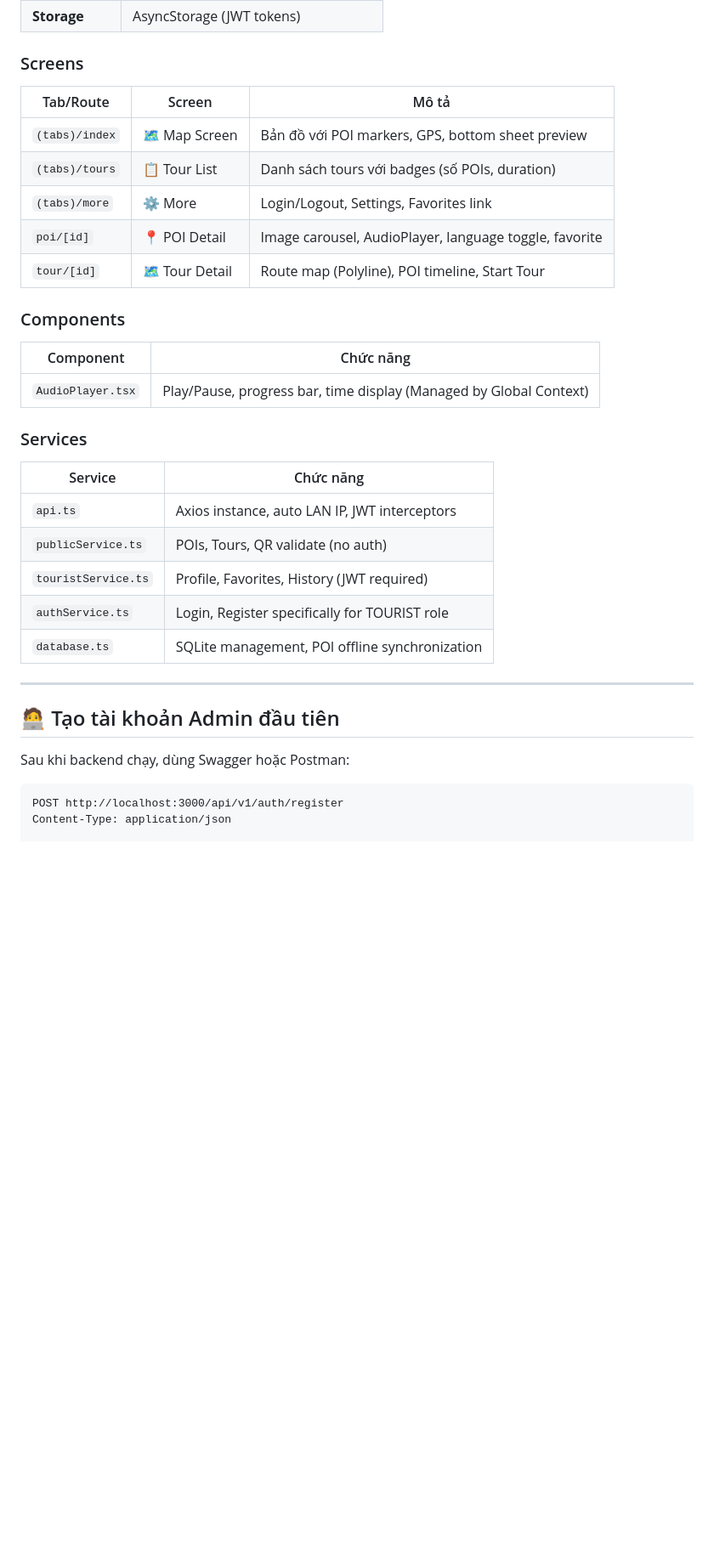
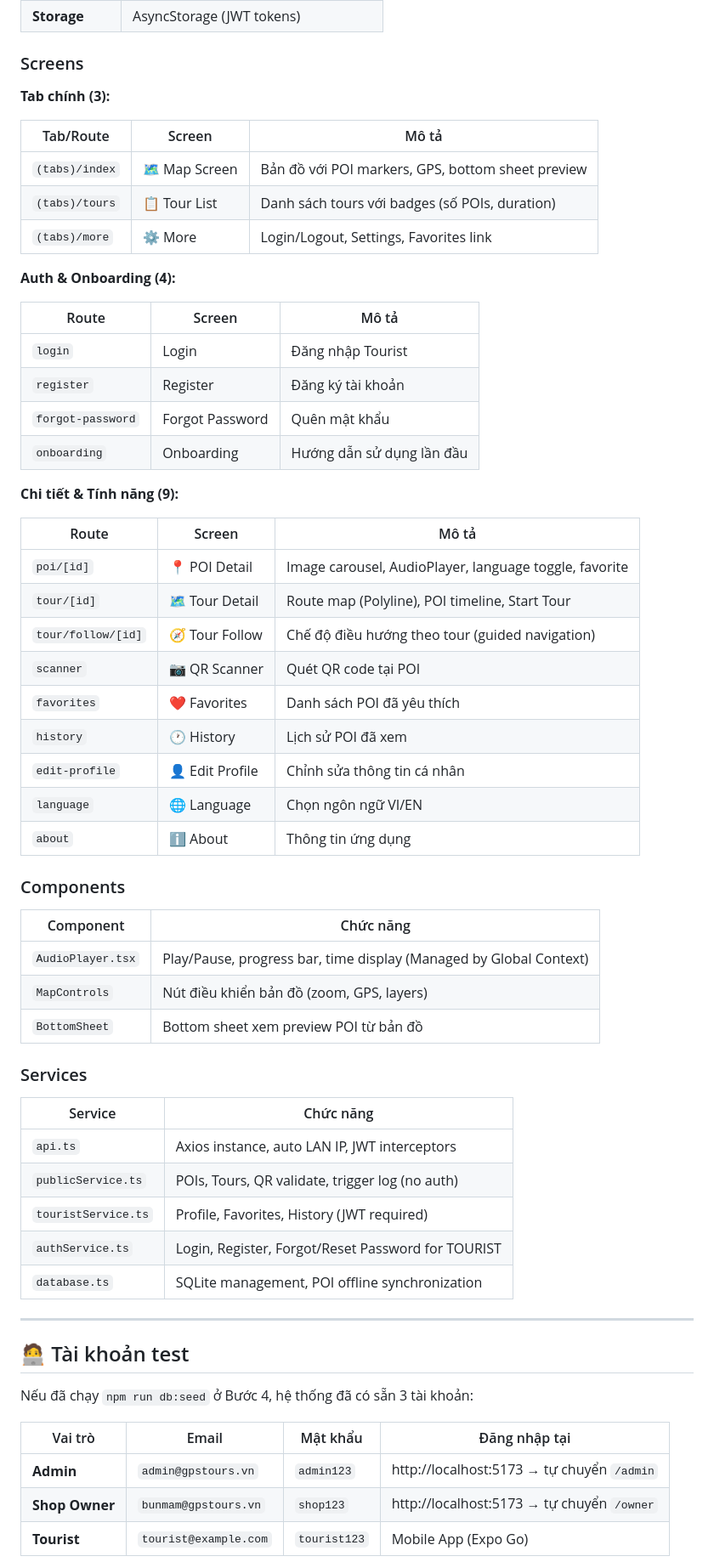
Before and after one commit to Ttuandatt/Seminar, a Markdown page: README.md, the part around one of its changes. Shown at 85% size. Rendered like a GitHub page; blank space fills up the shorter version.

````diff
--- a/README.md
+++ b/README.md
@@ -271,37 +309,64 @@ Truy cập http://localhost:3000/api/docs khi backend đang chạy để:
 
 ### Screens
 
+**Tab chính (3):**
+
 | Tab/Route | Screen | Mô tả |
 |-----------|--------|--------|
 | `(tabs)/index` | 🗺️ Map Screen | Bản đồ với POI markers, GPS, bottom sheet preview |
 | `(tabs)/tours` | 📋 Tour List | Danh sách tours với badges (số POIs, duration) |
 | `(tabs)/more` | ⚙️ More | Login/Logout, Settings, Favorites link |
+
+**Auth & Onboarding (4):**
+
+| Route | Screen | Mô tả |
+|-------|--------|--------|
+| `login` | Login | Đăng nhập Tourist |
+| `register` | Register | Đăng ký tài khoản |
+| `forgot-password` | Forgot Password | Quên mật khẩu |
+| `onboarding` | Onboarding | Hướng dẫn sử dụng lần đầu |
+
+**Chi tiết & Tính năng (9):**
+
+| Route | Screen | Mô tả |
+|-------|--------|--------|
 | `poi/[id]` | 📍 POI Detail | Image carousel, AudioPlayer, language toggle, favorite |
 | `tour/[id]` | 🗺️ Tour Detail | Route map (Polyline), POI timeline, Start Tour |
+| `tour/follow/[id]` | 🧭 Tour Follow | Chế độ điều hướng theo tour (guided navigation) |
+| `scanner` | 📷 QR Scanner | Quét QR code tại POI |
+| `favorites` | ❤️ Favorites | Danh sách POI đã yêu thích |
+| `history` | 🕐 History | Lịch sử POI đã xem |
+| `edit-profile` | 👤 Edit Profile | Chỉnh sửa thông tin cá nhân |
+| `language` | 🌐 Language | Chọn ngôn ngữ VI/EN |
+| `about` | ℹ️ About | Thông tin ứng dụng |
 
 ### Components
 
 | Component | Chức năng |
 |-----------|-----------|
 | `AudioPlayer.tsx` | Play/Pause, progress bar, time display (Managed by Global Context) |
+| `MapControls` | Nút điều khiển bản đồ (zoom, GPS, layers) |
+| `BottomSheet` | Bottom sheet xem preview POI từ bản đồ |
 
 ### Services
 
 | Service | Chức năng |
 |---------|-----------|
 | `api.ts` | Axios instance, auto LAN IP, JWT interceptors |
-| `publicService.ts` | POIs, Tours, QR validate (no auth) |
+| `publicService.ts` | POIs, Tours, QR validate, trigger log (no auth) |
 | `touristService.ts` | Profile, Favorites, History (JWT required) |
-| `authService.ts` | Login, Register specifically for TOURIST role |
+| `authService.ts` | Login, Register, Forgot/Reset Password for TOURIST |
 | `database.ts` | SQLite management, POI offline synchronization |
 
 ---
 
-## 🧑‍💻 Tạo tài khoản Admin đầu tiên
+## 🧑‍💻 Tài khoản test
 
-Sau khi backend chạy, dùng Swagger hoặc Postman:
+Nếu đã chạy `npm run db:seed` ở Bước 4, hệ thống đã có sẵn 3 tài khoản:
 
-```http
-POST http://localhost:3000/api/v1/auth/register
-Content-Type: application/json
+| Vai trò | Email | Mật khẩu | Đăng nhập tại |
+|---------|-------|-----------|---------------|
+| **Admin** | `admin@gpstours.vn` | `admin123` | http://localhost:5173 → tự chuyển `/admin` |
+| **Shop Owner** | `bunmam@gpstours.vn` | `shop123` | http://localhost:5173 → tự chuyển `/owner` |
+| **Tourist** | `tourist@example.com` | `tourist123` | Mobile App (Expo Go) |
 
````
Also changed, not shown: other parts of README.md (+46 -16 lines).
